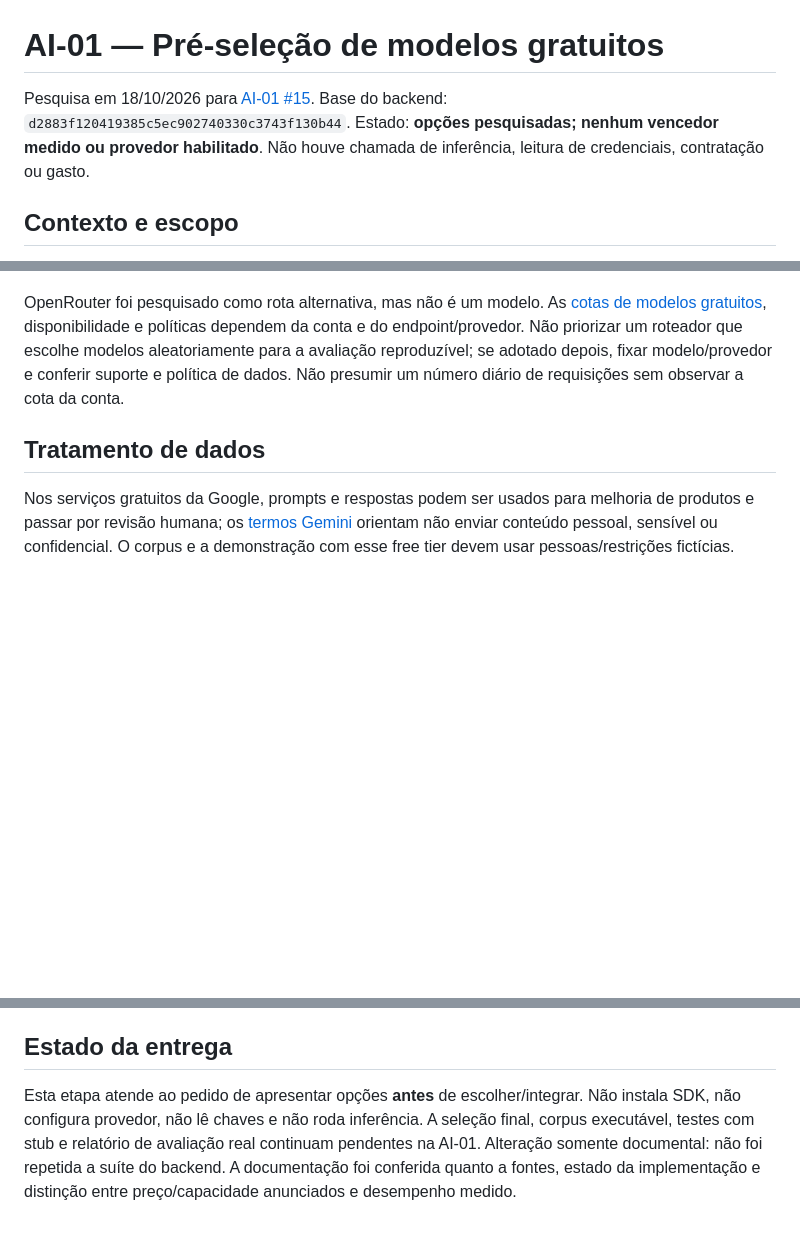
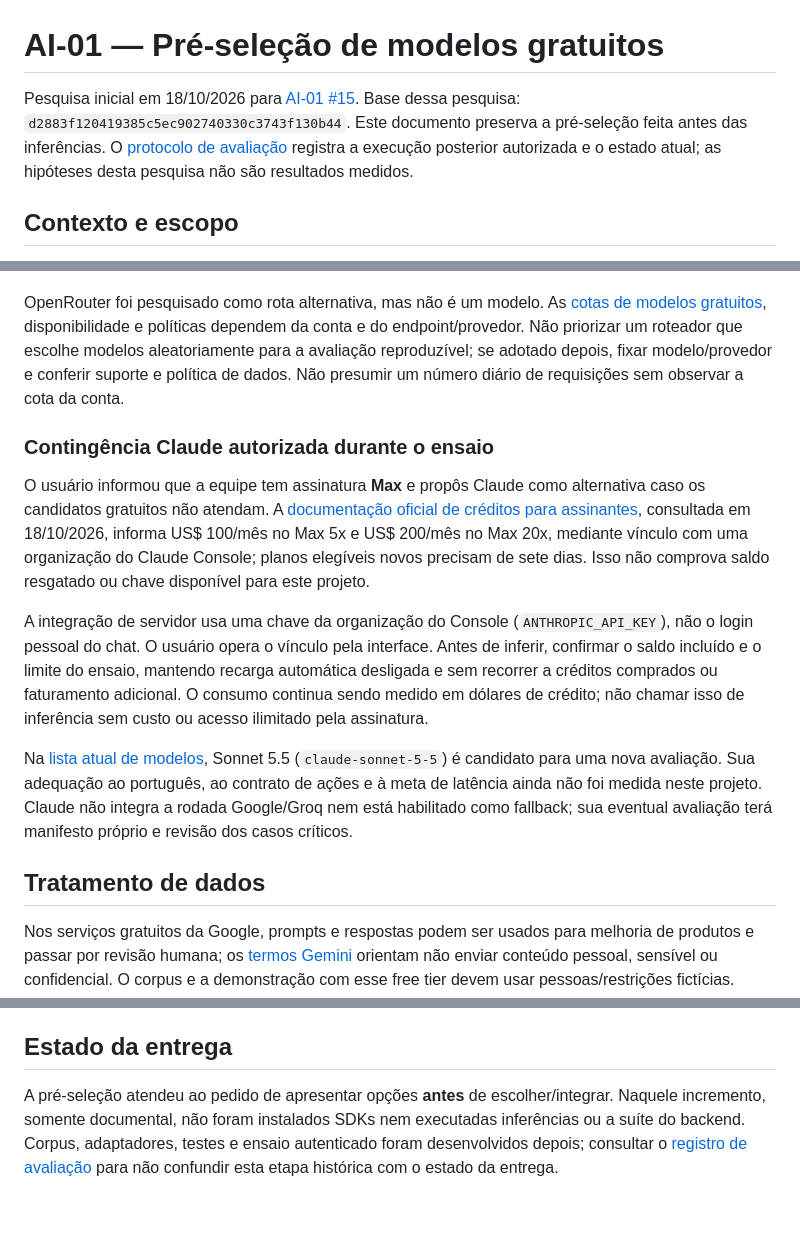
Before and after one commit to Modo-Escuro/api-backend, a Markdown page: docs/ai-01-model-options.md, 3 parts joined by grey strips. GitHub-like rendering; blank space fills up the shorter version.

Commit message:
docs(ai01): record live review findings and Claude Max contingency

```diff
--- a/docs/ai-01-model-options.md
+++ b/docs/ai-01-model-options.md
@@ -1,6 +1,6 @@
 # AI-01 — Pré-seleção de modelos gratuitos
 
-Pesquisa em 18/10/2026 para [AI-01 #15](https://github.com/Modo-Escuro/api-backend/issues/15). Base do backend: `d2883f120419385c5ec902740330c3743f130b44`. Estado: **opções pesquisadas; nenhum vencedor medido ou provedor habilitado**. Não houve chamada de inferência, leitura de credenciais, contratação ou gasto.
+Pesquisa inicial em 18/10/2026 para [AI-01 #15](https://github.com/Modo-Escuro/api-backend/issues/15). Base dessa pesquisa: `d2883f120419385c5ec902740330c3743f130b44`. Este documento preserva a pré-seleção feita antes das inferências. O [protocolo de avaliação](ai-01-evaluation.md) registra a execução posterior autorizada e o estado atual; as hipóteses desta pesquisa não são resultados medidos.
 
 ## Contexto e escopo
 
@@ -31,6 +31,14 @@ A Groq documenta que Structured Outputs não pode ser combinado com tool use ou
 
 OpenRouter foi pesquisado como rota alternativa, mas não é um modelo. As [cotas de modelos gratuitos](https://openrouter.ai/docs/api_reference/limits), disponibilidade e políticas dependem da conta e do endpoint/provedor. Não priorizar um roteador que escolhe modelos aleatoriamente para a avaliação reproduzível; se adotado depois, fixar modelo/provedor e conferir suporte e política de dados. Não presumir um número diário de requisições sem observar a cota da conta.
 
+### Contingência Claude autorizada durante o ensaio
+
+O usuário informou que a equipe tem assinatura **Max** e propôs Claude como alternativa caso os candidatos gratuitos não atendam. A [documentação oficial de créditos para assinantes](https://platform.claude.com/docs/en/about-claude/api-credits-for-subscribers), consultada em 18/10/2026, informa US$ 100/mês no Max 5x e US$ 200/mês no Max 20x, mediante vínculo com uma organização do Claude Console; planos elegíveis novos precisam de sete dias. Isso não comprova saldo resgatado ou chave disponível para este projeto.
+
+A integração de servidor usa uma chave da organização do Console (`ANTHROPIC_API_KEY`), não o login pessoal do chat. O usuário opera o vínculo pela interface. Antes de inferir, confirmar o saldo incluído e o limite do ensaio, mantendo recarga automática desligada e sem recorrer a créditos comprados ou faturamento adicional. O consumo continua sendo medido em dólares de crédito; não chamar isso de inferência sem custo ou acesso ilimitado pela assinatura.
+
+Na [lista atual de modelos](https://platform.claude.com/docs/en/models/overview), Sonnet 5.5 (`claude-sonnet-5-5`) é candidato para uma nova avaliação. Sua adequação ao português, ao contrato de ações e à meta de latência ainda não foi medida neste projeto. Claude não integra a rodada Google/Groq nem está habilitado como fallback; sua eventual avaliação terá manifesto próprio e revisão dos casos críticos.
+
 ## Tratamento de dados
 
 Nos serviços gratuitos da Google, prompts e respostas podem ser usados para melhoria de produtos e passar por revisão humana; os [termos Gemini](https://ai.google.dev/gemini-api/terms) orientam não enviar conteúdo pessoal, sensível ou confidencial. O corpus e a demonstração com esse free tier devem usar pessoas/restrições fictícias. Trocar nomes por aliases não basta para considerar uma alergia real como dado sintético.
@@ -52,4 +60,4 @@ Recomendação inicial: comparar **Gemini 3.8 Flash e GPT OSS 120B na Groq**, ac
 
 ## Estado da entrega
 
-Esta etapa atende ao pedido de apresentar opções **antes** de escolher/integrar. Não instala SDK, não configura provedor, não lê chaves e não roda inferência. A seleção final, corpus executável, testes com stub e relatório de avaliação real continuam pendentes na AI-01. Alteração somente documental: não foi repetida a suíte do backend. A documentação foi conferida quanto a fontes, estado da implementação e distinção entre preço/capacidade anunciados e desempenho medido.
+A pré-seleção atendeu ao pedido de apresentar opções **antes** de escolher/integrar. Naquele incremento, somente documental, não foram instalados SDKs nem executadas inferências ou a suíte do backend. Corpus, adaptadores, testes e ensaio autenticado foram desenvolvidos depois; consultar o [registro de avaliação](ai-01-evaluation.md) para não confundir esta etapa histórica com o estado da entrega.
```
Also changed, not shown: docs/ai-01-evaluation.md (+11 -3 lines), docs/ai-01-text-review.md (added, +30 -0 lines).
